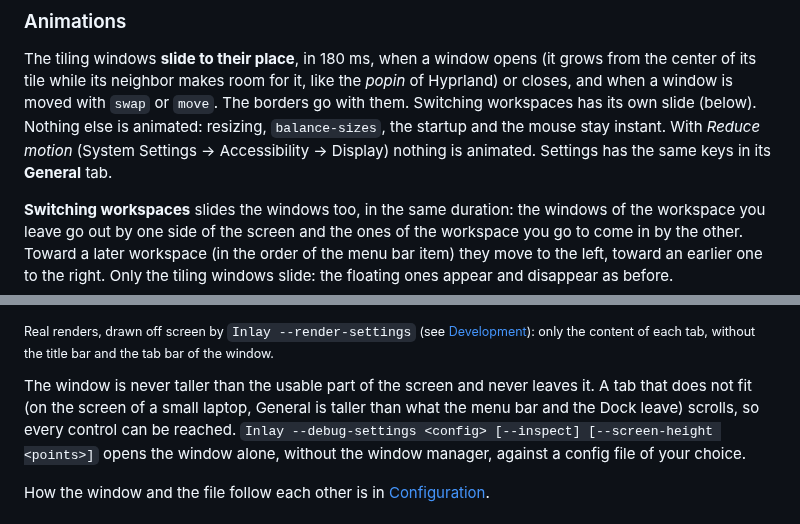
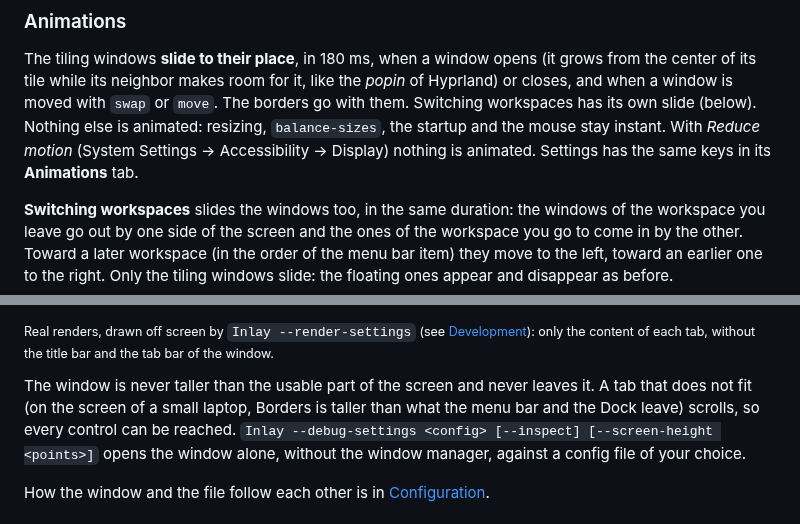
Before and after one commit to de-hv/inlay, a Markdown page: README.md, 2 parts joined by grey strips. GitHub-like rendering.

```diff
--- a/README.md
+++ b/README.md
@@ -444,7 +444,7 @@ The tiling windows **slide to their place**, in 180 ms, when a window opens (it
 tile while its neighbor makes room for it, like the *popin* of Hyprland) or closes, and when a window is moved with `swap` or `move`.
 The borders go with them. Switching workspaces has its own slide (below). Nothing else is animated: resizing, `balance-sizes`, the
 startup and the mouse stay instant. With *Reduce motion* (System Settings → Accessibility → Display) nothing is
-animated. Settings has the same keys in its **General** tab.
+animated. Settings has the same keys in its **Animations** tab.
 
 **Switching workspaces** slides the windows too, in the same duration: the windows of the workspace you leave
 go out by one side of the screen and the ones of the workspace you go to come in by the other. Toward a later
@@ -591,7 +592,7 @@ tabs with the shipped config (click one to see it at full size):
 of each tab, without the title bar and the tab bar of the window.</sub>
 
 The window is never taller than the usable part of the screen and never leaves it. A tab that does not fit
-(on the screen of a small laptop, General is taller than what the menu bar and the Dock leave) scrolls, so
+(on the screen of a small laptop, Borders is taller than what the menu bar and the Dock leave) scrolls, so
 every control can be reached. `Inlay --debug-settings <config> [--inspect] [--screen-height <points>]` opens
 the window alone, without the window manager, against a config file of your choice.
 
```
Also changed, not shown: other parts of README.md (+11 -10 lines), docs/images/settings-animations.png (added), docs/images/settings-borders.png, docs/images/settings-gaps.png, docs/images/settings-general.png, docs/images/settings-tiling.png (added), 6 other files.
